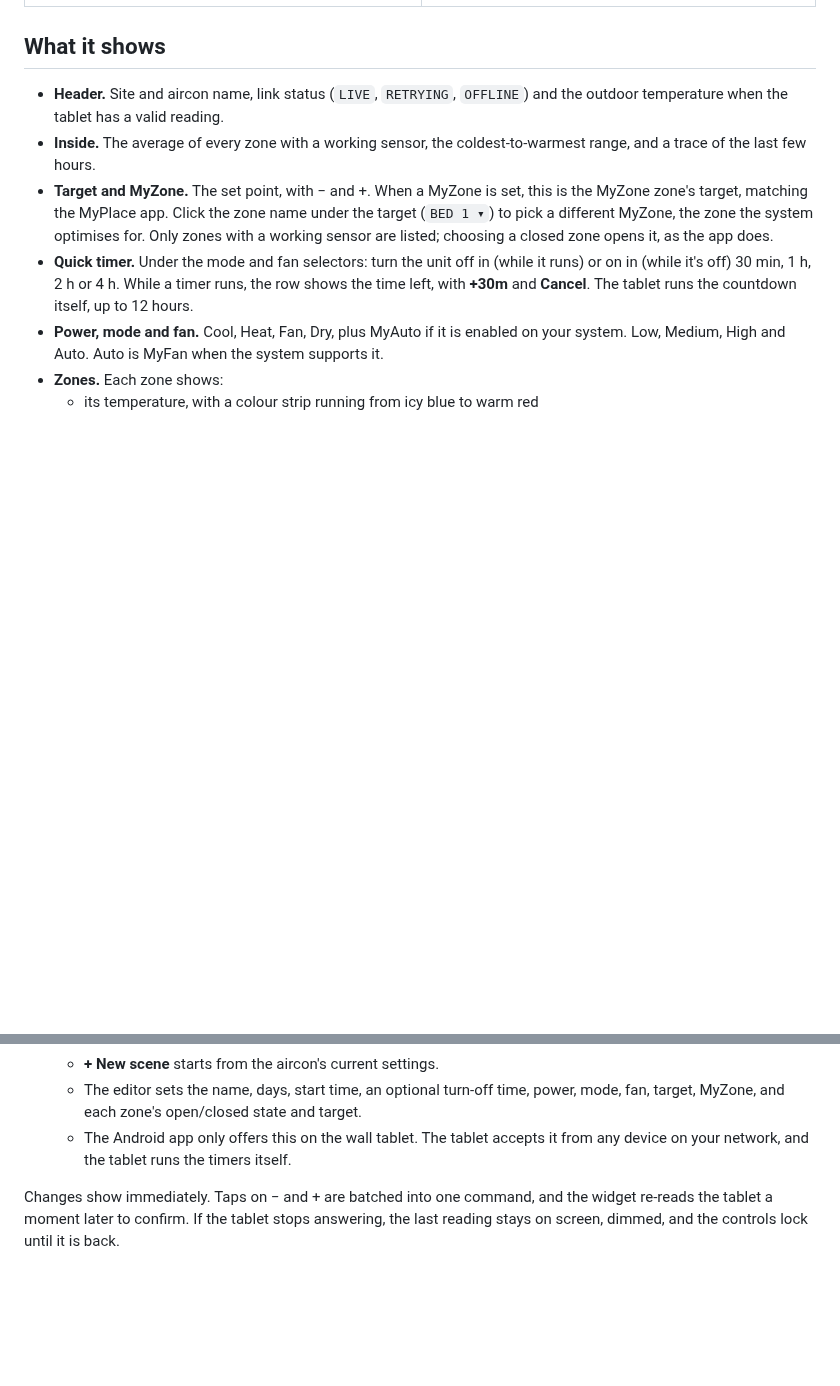
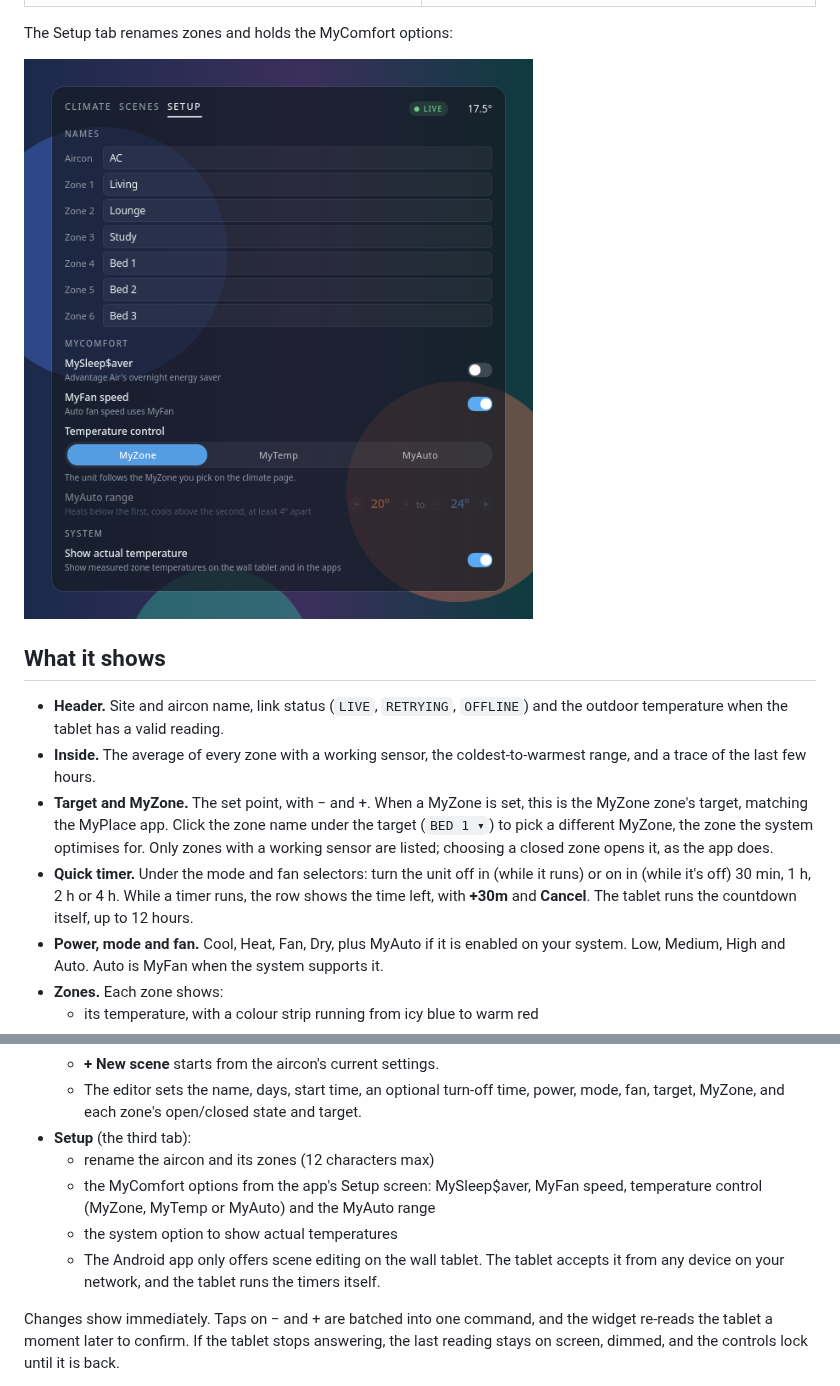
Before and after one commit to xiahongze/climate-deck, a Markdown page: README.md, 2 parts joined by grey strips. Drawn GitHub-style; pictures changed too: docs/screenshots/climate-deck-setup.png (added); blank space fills up the shorter version.

```diff
--- a/README.md
+++ b/README.md
@@ -17,6 +17,10 @@ Scenes have their own page, with an editor for days, times and the aircon settin
 | Scenes | Scene editor |
 | --- | --- |
 | ![Scene list](docs/screenshots/climate-deck-scenes.png) | ![Scene editor](docs/screenshots/climate-deck-scene-editor.png) |
+
+The Setup tab renames zones and holds the MyComfort options:
+
+![Setup page](docs/screenshots/climate-deck-setup.png)
 
 ## What it shows
 
@@ -40,7 +44,11 @@ Scenes have their own page, with an editor for days, times and the aircon settin
   - **Edit** opens the editor, and **Delete** asks for a second click.
   - **+ New scene** starts from the aircon's current settings.
   - The editor sets the name, days, start time, an optional turn-off time, power, mode, fan, target, MyZone, and each zone's open/closed state and target.
-  - The Android app only offers this on the wall tablet. The tablet accepts it from any device on your network, and the tablet runs the timers itself.
+- **Setup** (the third tab):
+  - rename the aircon and its zones (12 characters max)
+  - the MyComfort options from the app's Setup screen: MySleep$aver, MyFan speed, temperature control (MyZone, MyTemp or MyAuto) and the MyAuto range
+  - the system option to show actual temperatures
+  - The Android app only offers scene editing on the wall tablet. The tablet accepts it from any device on your network, and the tablet runs the timers itself.
 
 Changes show immediately. Taps on − and + are batched into one command, and the widget re-reads the tablet a moment later to confirm. If the tablet stops answering, the last reading stays on screen, dimmed, and the controls lock until it is back.
 
```
Also changed, not shown: CHANGELOG.md (+1 -0 lines), docs/API.md (+18 -0 lines), docs/screenshots/climate-deck-dark.png, docs/screenshots/climate-deck-heating.png, docs/screenshots/climate-deck-light.png, docs/screenshots/climate-deck-scene-editor.png, docs/screenshots/climate-deck-scenes.png, 9 other files.
